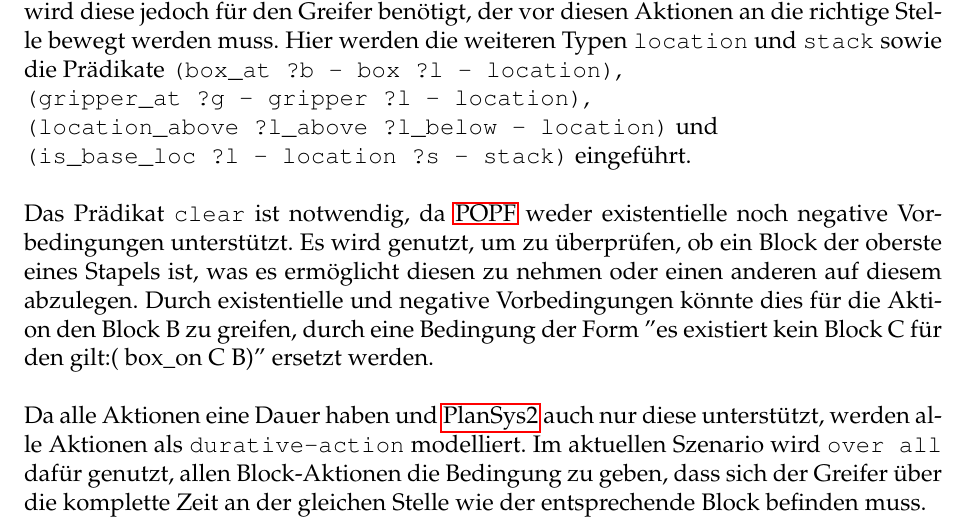
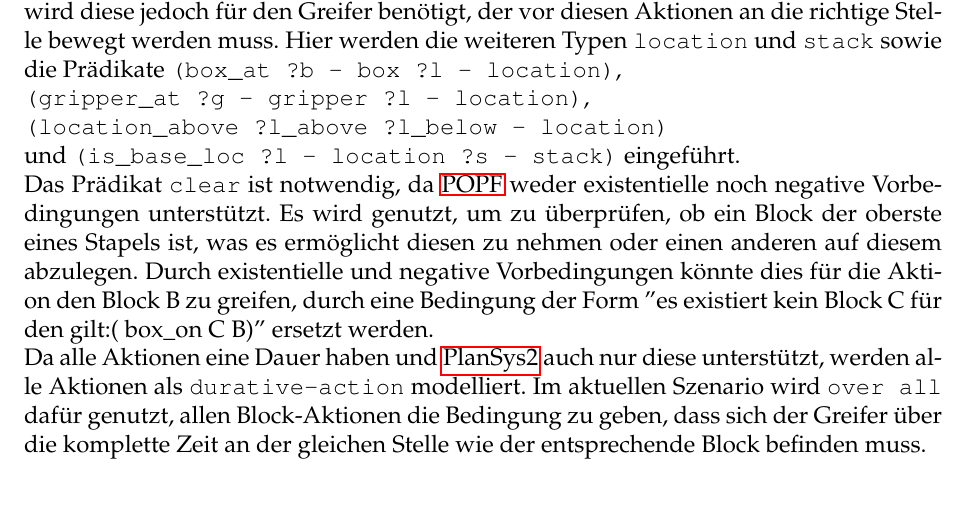
Before and after one commit to Sejadis/bachelor, a LaTeX document (main.tex, which reads texs/006-implementierung.tex): part of page 36 of 48, cut so that both start at the same text. Compiled offline with pdfLaTeX.

Commit message:
fix some line spacing

```diff
--- a/texs/006-implementierung.tex
+++ b/texs/006-implementierung.tex
@@ -165,10 +165,10 @@ Als Aktionen werden das Nehmen sowie Ablegen eines Blocks benötigt.
 Da in den Bedingungen und Effekten einer Aktion nur mit Parametern gearbeitet werden kann, die auch Parameter der Aktion selbst sind, wird hier weiter aufgeteilt in ''Nehmen''/''Ablegen'' eines Blocks von/auf einen anderen Block sowie von/auf einen leeren Stapel.
 Für das Bewegen von Blöcken ergeben sich die 4 Aktionen \verb|GRAB, PLACE, STACK, UNSTACK|.\\
 Während für das reine Stapeln der Blöcke die exakte Position dieser nicht wichtig ist, wird diese jedoch für den Greifer benötigt, der vor diesen Aktionen an die richtige Stelle bewegt werden muss.
-Hier werden die weiteren Typen \verb|location| und \verb|stack| sowie die Prädikate \verb|(box_at ?b - box ?l - location)|,\\ \verb|(gripper_at ?g - gripper ?l - location)|,\\ \verb|(location_above ?l_above ?l_below - location)| und\\ \verb|(is_base_loc ?l - location ?s - stack)| eingeführt.\\ \\
+Hier werden die weiteren Typen \verb|location| und \verb|stack| sowie die Prädikate \verb|(box_at ?b - box ?l - location)|,\\ \verb|(gripper_at ?g - gripper ?l - location)|,\\ \verb|(location_above ?l_above ?l_below - location)|\\und \verb|(is_base_loc ?l - location ?s - stack)| eingeführt.\\
 Das Prädikat \verb|clear| ist notwendig, da \ac{POPF} weder existentielle noch negative Vorbedingungen unterstützt.
 Es wird genutzt, um zu überprüfen, ob ein Block der oberste eines Stapels ist, was es ermöglicht diesen zu nehmen oder einen anderen auf diesem abzulegen.
-Durch existentielle und negative Vorbedingungen könnte dies für die Aktion den Block B zu greifen, durch eine Bedingung der Form ''es existiert kein Block C für den gilt:( box\_on C B)'' ersetzt werden. \\ \\
+Durch existentielle und negative Vorbedingungen könnte dies für die Aktion den Block B zu greifen, durch eine Bedingung der Form ''es existiert kein Block C für den gilt:( box\_on C B)'' ersetzt werden.\\
 Da alle Aktionen eine Dauer haben und \ac{PlanSys2} auch nur diese unterstützt, werden alle Aktionen als \verb|durative-action| modelliert.
 Im aktuellen Szenario wird \verb|over all| dafür genutzt, allen Block-Aktionen die Bedingung zu geben, dass sich der Greifer über die komplette Zeit an der gleichen Stelle wie der entsprechende Block befinden muss.\\
 Nur in der \verb|MOVE-GRIPPER| Aktion wird \verb|at start| für einen Effekt genutzt:\\
```
